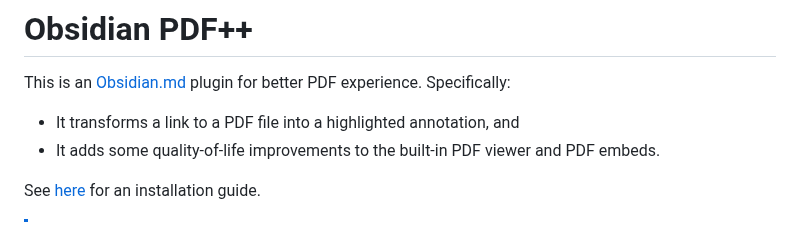
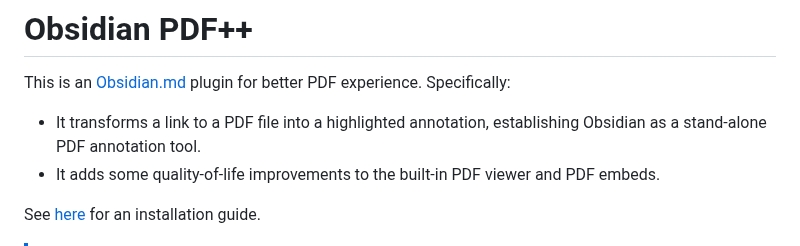
Before and after one commit to RyotaUshio/obsidian-pdf-plus, a Markdown page: README.md, the part around the change. Rendered like a GitHub page.

```diff
--- a/README.md
+++ b/README.md
@@ -2,7 +2,7 @@
 
 This is an [Obsidian.md](https://obsidian.md) plugin for better PDF experience. Specifically:
 
-- It transforms a link to a PDF file into a highlighted annotation, and
+- It transforms a link to a PDF file into a highlighted annotation, establishing Obsidian as a stand-alone PDF annotation tool.
 - It adds some quality-of-life improvements to the built-in PDF viewer and PDF embeds.
 
 See [here](#installation) for an installation guide.
```
